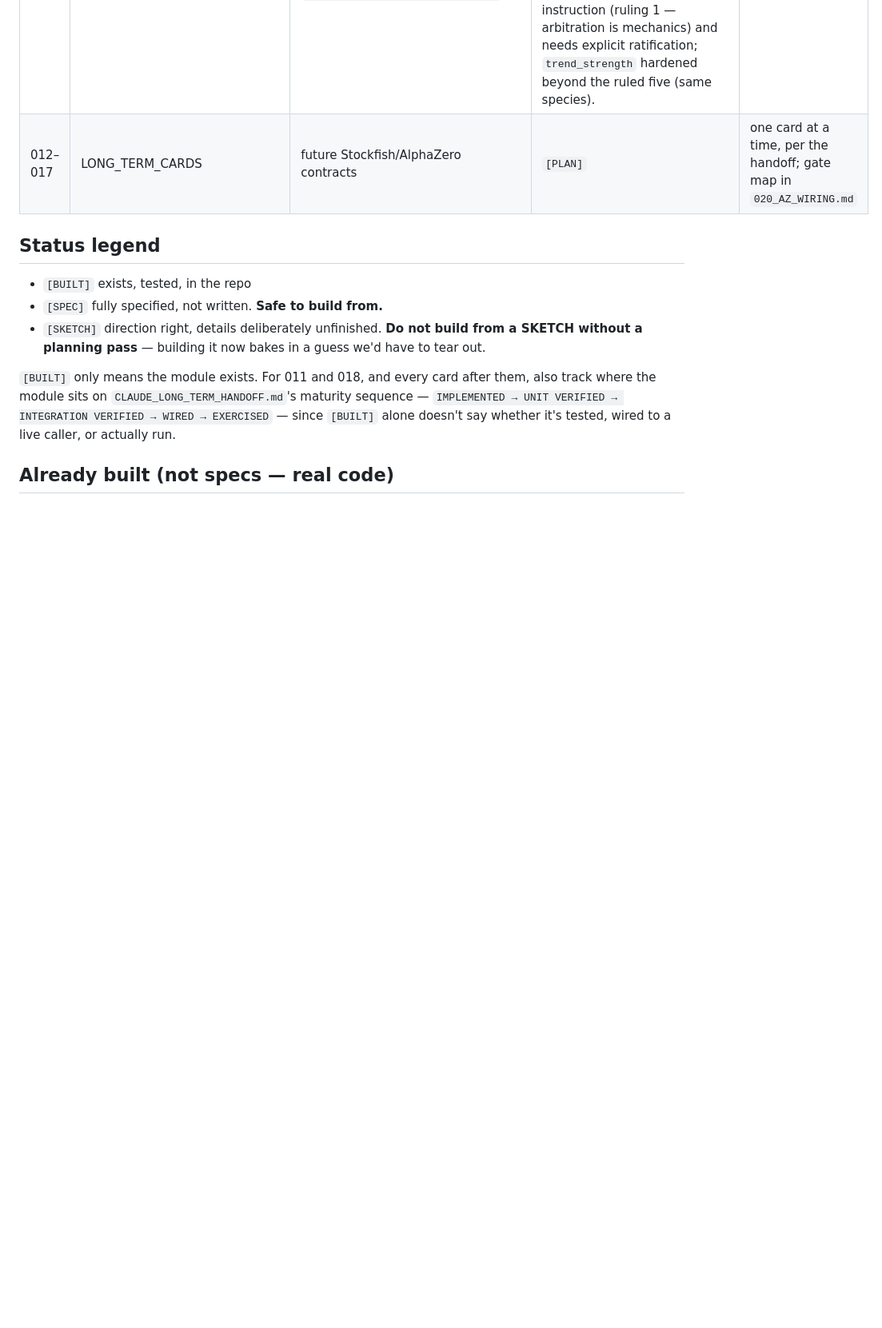
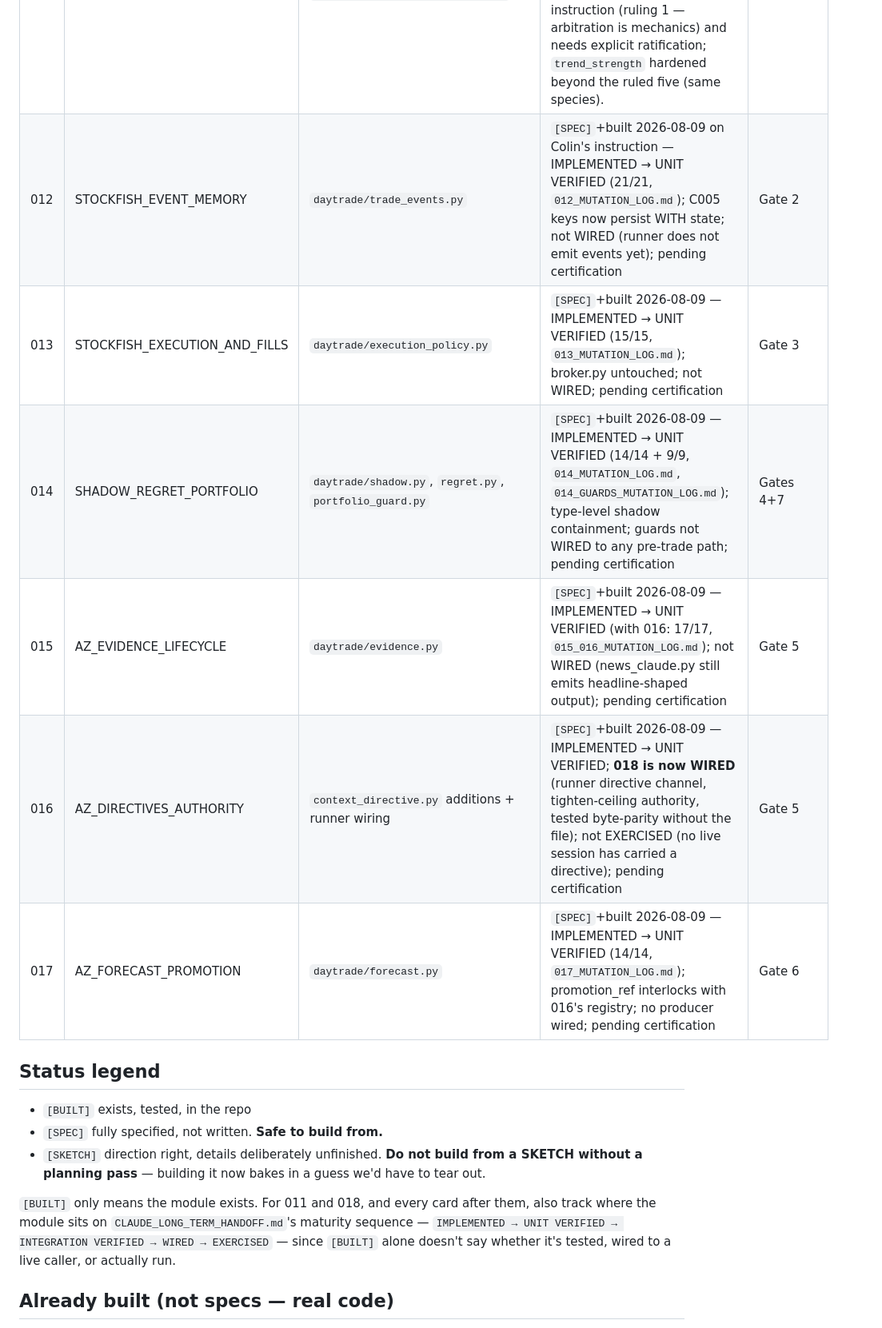
Before and after one commit to ceyre-boop/passing-funded-account-1-, a Markdown page: specs/README.md, the part around the change. Shown at 80% size. GitHub-like rendering; blank space fills up the shorter version.

Commit message:
README: five-stage status lines for cards 012-017 (Gates 2-7)
All six labeled honestly: [SPEC]+built on Colin's instruction, IMPLEMENTED ->
UNIT VERIFIED with mutation-log references, wiring state explicit (018 now
WIRED via 016; 012/013/014-guards/015/017 not WIRED), everything pending
certification. Nothing marked INTEGRATION VERIFIED or EXERCISED.

```diff
--- a/specs/README.md
+++ b/specs/README.md
@@ -20,7 +20,12 @@ the build sequence.
 | 018 | CONTEXT_DIRECTIVE_CONTRACT | `daytrade/context_directive.py` | `[BUILT]` — IMPLEMENTED, self-test only, not WIRED (016 wires production; 020 specifies the test spine) | done 2026-08-06, with 011 |
 | 019 | AZ_INVARIANT_TESTS | `daytrade/test_scenarios.py`, `test_thesis.py`, `test_regime_vector.py` | `[BUILT]` — scenarios/thesis/regime_vector IMPLEMENTED → UNIT VERIFIED, 33/33 mutation rows (`019_MUTATION_LOG.md`), certified 2026-08-09 | done 2026-08-09 |
 | 020 | AZ_WIRING (gate-1 spine + gate map) | `daytrade/test_az_spine.py`, `test_regime_compute.py`, hardened `regime_vector.compute()`, `stockfish_exit.resolve_channels` | `[SPEC]` — IMPLEMENTED 2026-08-09: 58-test suite green, 20/20 mutation rows (`020_MUTATION_LOG.md`), pending architect certification. Note for the certifier: `resolve_channels` (channel arbitration, conservative-wins) was added to `stockfish_exit` on adversarial-review instruction (ruling 1 — arbitration is mechanics) and needs explicit ratification; `trend_strength` hardened beyond the ruled five (same species). | promoted 2026-08-09 |
-| 012–017 | LONG_TERM_CARDS | future Stockfish/AlphaZero contracts | `[PLAN]` | one card at a time, per the handoff; gate map in `020_AZ_WIRING.md` |
+| 012 | STOCKFISH_EVENT_MEMORY | `daytrade/trade_events.py` | `[SPEC]`+built 2026-08-09 on Colin's instruction — IMPLEMENTED → UNIT VERIFIED (21/21, `012_MUTATION_LOG.md`); C005 keys now persist WITH state; not WIRED (runner does not emit events yet); pending certification | Gate 2 |
+| 013 | STOCKFISH_EXECUTION_AND_FILLS | `daytrade/execution_policy.py` | `[SPEC]`+built 2026-08-09 — IMPLEMENTED → UNIT VERIFIED (15/15, `013_MUTATION_LOG.md`); broker.py untouched; not WIRED; pending certification | Gate 3 |
+| 014 | SHADOW_REGRET_PORTFOLIO | `daytrade/shadow.py`, `regret.py`, `portfolio_guard.py` | `[SPEC]`+built 2026-08-09 — IMPLEMENTED → UNIT VERIFIED (14/14 + 9/9, `014_MUTATION_LOG.md`, `014_GUARDS_MUTATION_LOG.md`); type-level shadow containment; guards not WIRED to any pre-trade path; pending certification | Gates 4+7 |
+| 015 | AZ_EVIDENCE_LIFECYCLE | `daytrade/evidence.py` | `[SPEC]`+built 2026-08-09 — IMPLEMENTED → UNIT VERIFIED (with 016: 17/17, `015_016_MUTATION_LOG.md`); not WIRED (news_claude.py still emits headline-shaped output); pending certification | Gate 5 |
+| 016 | AZ_DIRECTIVES_AUTHORITY | `context_directive.py` additions + runner wiring | `[SPEC]`+built 2026-08-09 — IMPLEMENTED → UNIT VERIFIED; **018 is now WIRED** (runner directive channel, tighten-ceiling authority, tested byte-parity without the file); not EXERCISED (no live session has carried a directive); pending certification | Gate 5 |
+| 017 | AZ_FORECAST_PROMOTION | `daytrade/forecast.py` | `[SPEC]`+built 2026-08-09 — IMPLEMENTED → UNIT VERIFIED (14/14, `017_MUTATION_LOG.md`); promotion_ref interlocks with 016's registry; no producer wired; pending certification | Gate 6 |
 
 ## Status legend
 - `[BUILT]` exists, tested, in the repo
```
